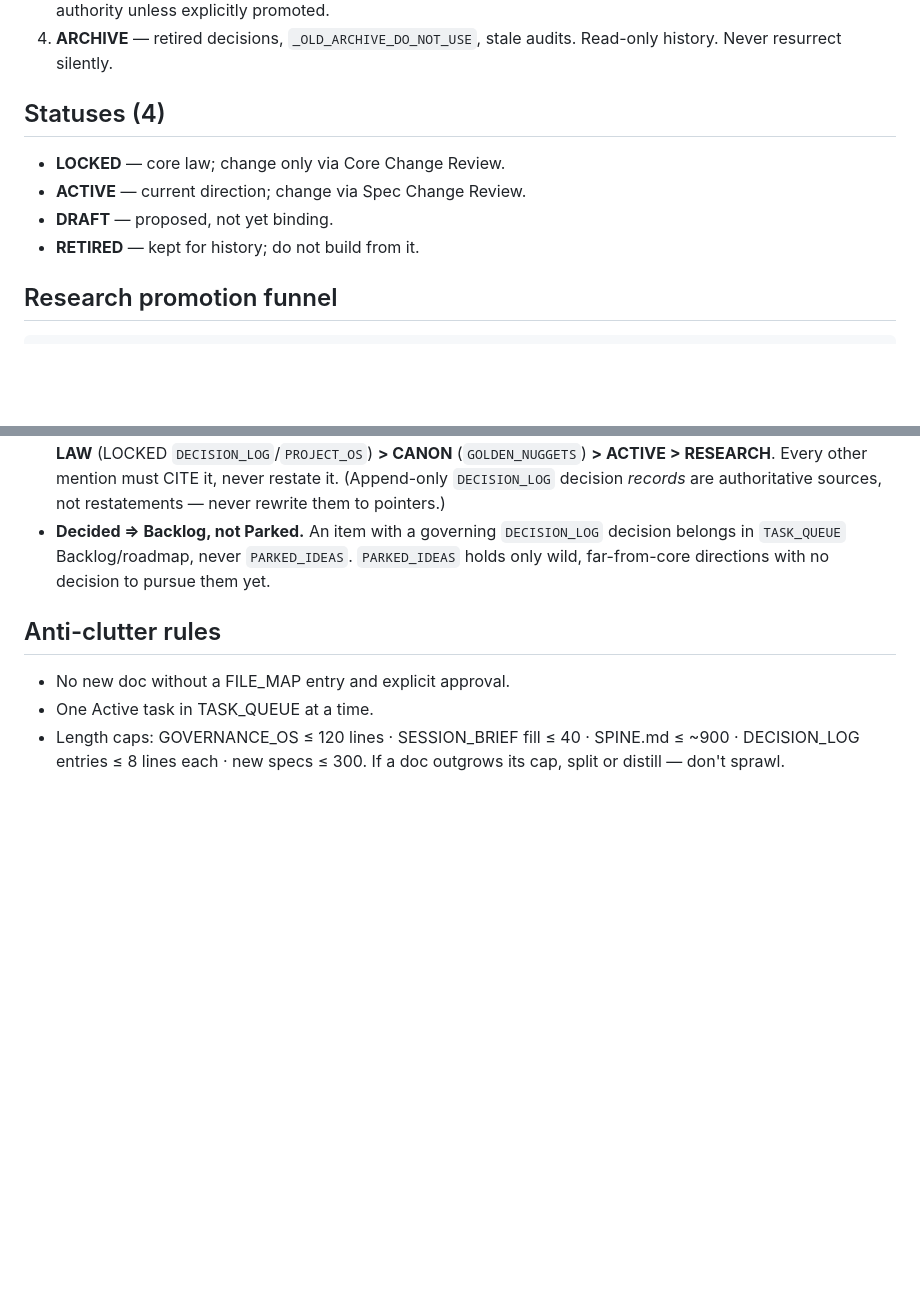
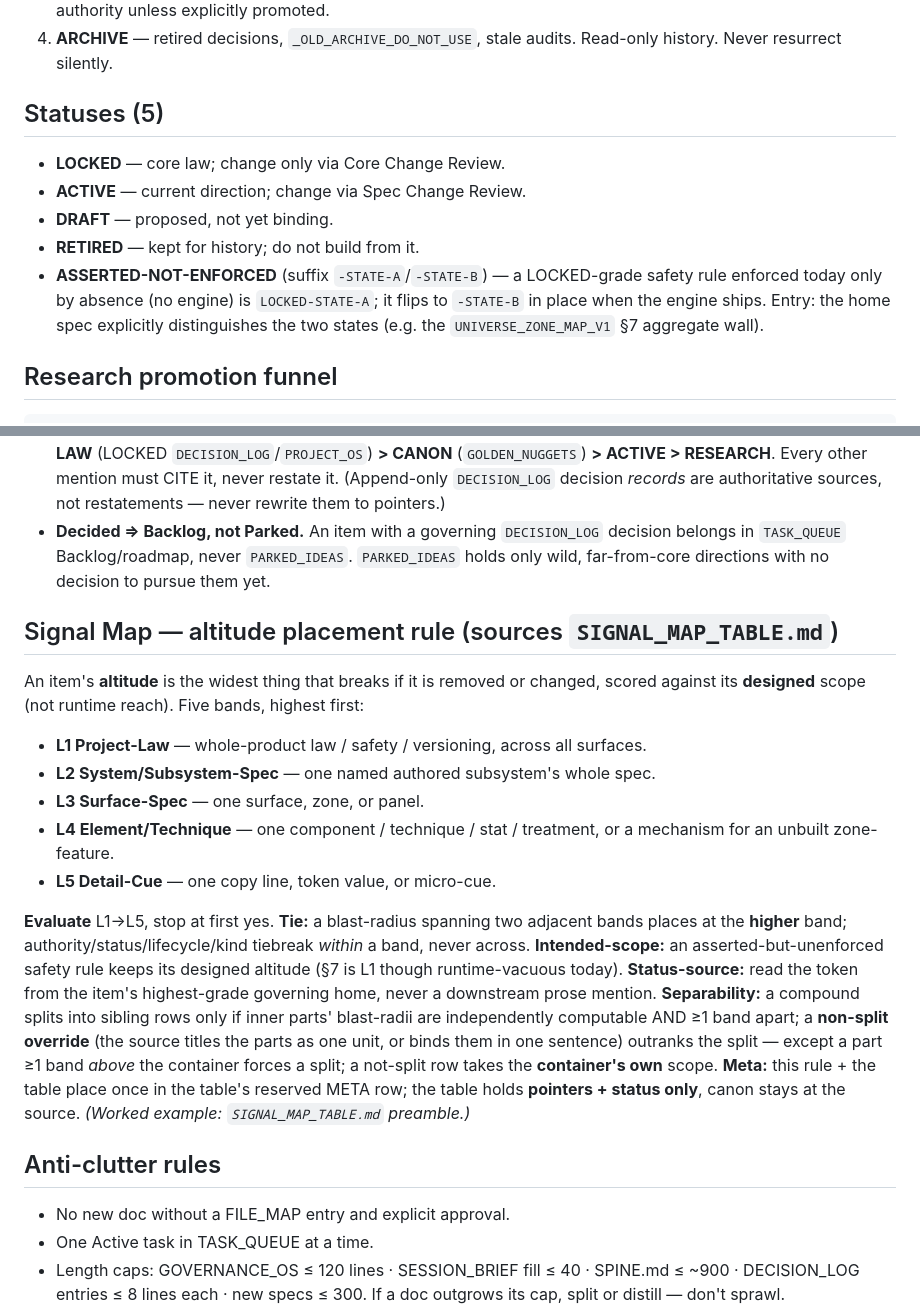
Before and after one commit to Nilsjouna999/blue-room-scan-room, a Markdown page: docs/GOVERNANCE_OS.md, 2 parts joined by grey strips. Drawn GitHub-style; blank space fills up the shorter version.

```diff
--- a/docs/GOVERNANCE_OS.md
+++ b/docs/GOVERNANCE_OS.md
@@ -17,12 +17,13 @@ working with Fable/Claude/GPT sessions. Last updated: 2026-06-15.
 4. **ARCHIVE** — retired decisions, `_OLD_ARCHIVE_DO_NOT_USE`, stale
    audits. Read-only history. Never resurrect silently.
 
-## Statuses (4)
+## Statuses (5)
 
 - **LOCKED** — core law; change only via Core Change Review.
 - **ACTIVE** — current direction; change via Spec Change Review.
 - **DRAFT** — proposed, not yet binding.
 - **RETIRED** — kept for history; do not build from it.
+- **ASSERTED-NOT-ENFORCED** (suffix `-STATE-A`/`-STATE-B`) — a LOCKED-grade safety rule enforced today only by absence (no engine) is `LOCKED-STATE-A`; it flips to `-STATE-B` in place when the engine ships. Entry: the home spec explicitly distinguishes the two states (e.g. the `UNIVERSE_ZONE_MAP_V1` §7 aggregate wall).
 
 ## Research promotion funnel
 
@@ -84,6 +85,21 @@ picture, read **`docs/TASK_QUEUE.md` (Completed + Ready) + `docs/DECISION_LOG.md
   `PARKED_IDEAS` holds only wild, far-from-core directions with no decision to
   pursue them yet.
 
+## Signal Map — altitude placement rule (sources `SIGNAL_MAP_TABLE.md`)
+
+An item's **altitude** is the widest thing that breaks if it is removed or changed, scored against its **designed** scope (not runtime reach). Five bands, highest first:
+
+- **L1 Project-Law** — whole-product law / safety / versioning, across all surfaces.
+- **L2 System/Subsystem-Spec** — one named authored subsystem's whole spec.
+- **L3 Surface-Spec** — one surface, zone, or panel.
+- **L4 Element/Technique** — one component / technique / stat / treatment, or a mechanism for an unbuilt zone-feature.
+- **L5 Detail-Cue** — one copy line, token value, or micro-cue.
+
+**Evaluate** L1→L5, stop at first yes. **Tie:** a blast-radius spanning two adjacent bands places at the **higher** band; authority/status/lifecycle/kind tiebreak *within* a band, never across.
+**Intended-scope:** an asserted-but-unenforced safety rule keeps its designed altitude (§7 is L1 though runtime-vacuous today). **Status-source:** read the token from the item's highest-grade governing home, never a downstream prose mention.
+**Separability:** a compound splits into sibling rows only if inner parts' blast-radii are independently computable AND ≥1 band apart; a **non-split override** (the source titles the parts as one unit, or binds them in one sentence) outranks the split — except a part ≥1 band *above* the container forces a split; a not-split row takes the **container's own** scope.
+**Meta:** this rule + the table place once in the table's reserved META row; the table holds **pointers + status only**, canon stays at the source. *(Worked example: `SIGNAL_MAP_TABLE.md` preamble.)*
+
 ## Anti-clutter rules
 
 - No new doc without a FILE_MAP entry and explicit approval.
```
Also changed, not shown: docs/FILE_MAP.md (+1 -0 lines), docs/SIGNAL_MAP_TABLE.md (added, +46 -0 lines).
